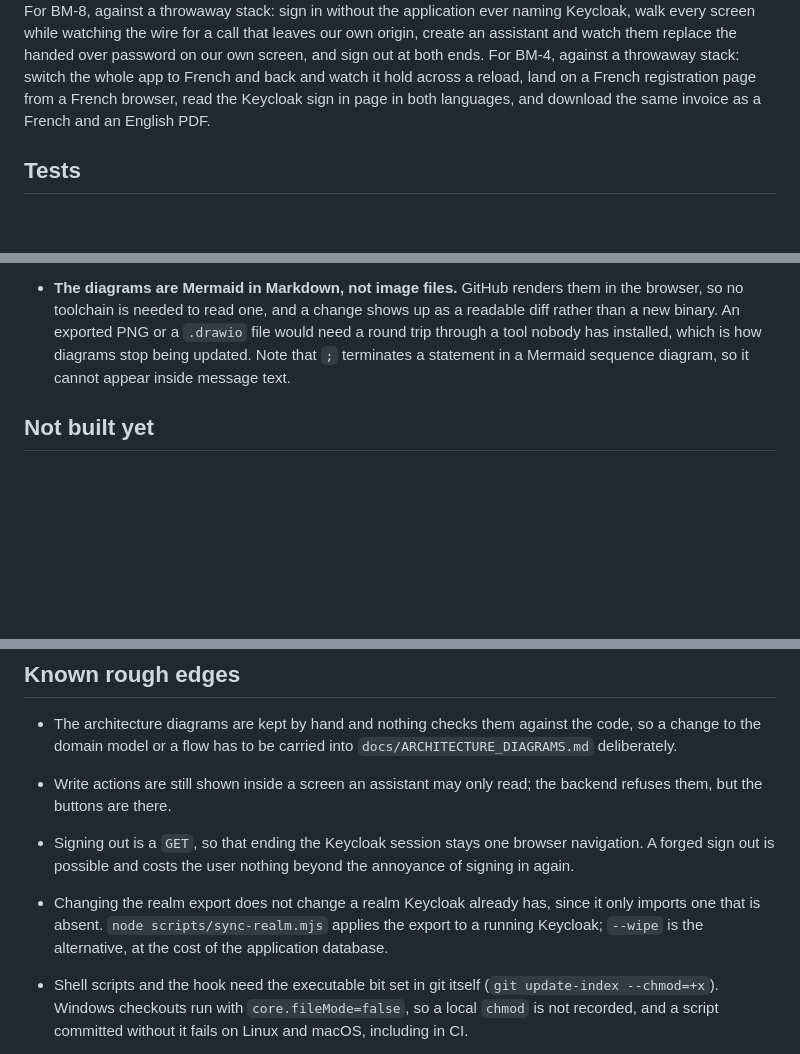
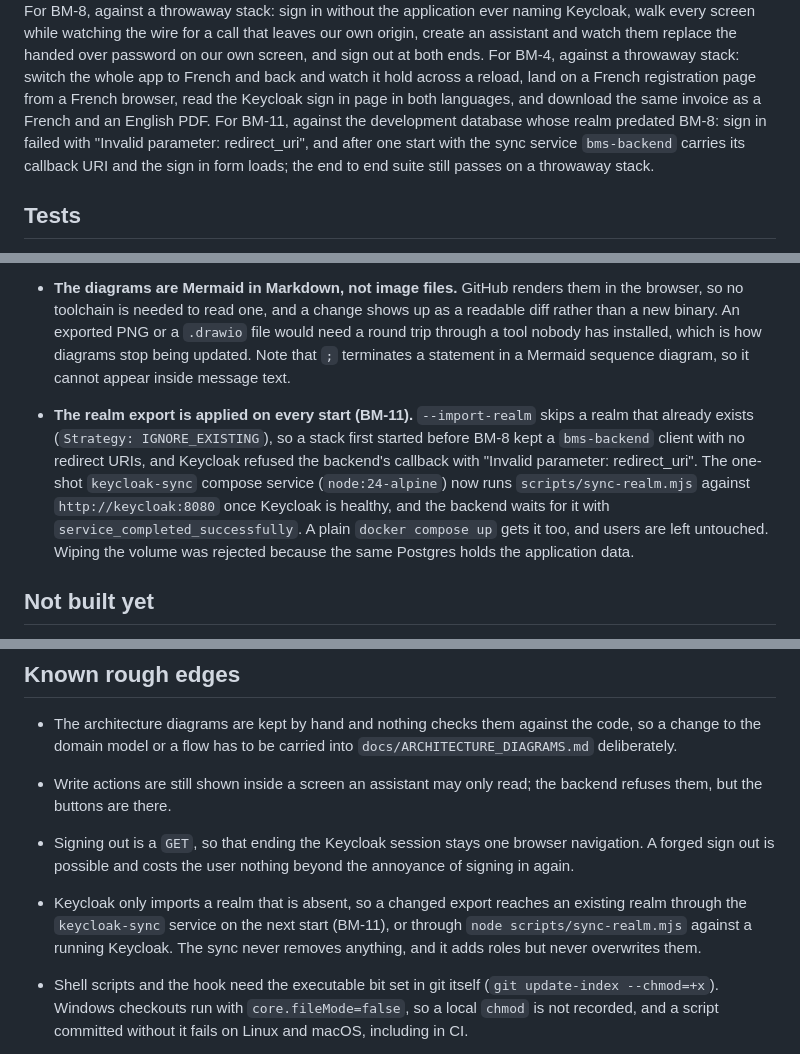
Before and after one commit to stephane-nganou/building-management-systems, a Markdown page: docs/IMPLEMENTATION_STATUS.md, 3 parts joined by grey strips. GitHub-like rendering; blank space fills up the shorter version.

Commit message:
BM-11: record the realm sync in the implementation status
Co-Authored-By: Claude Opus 5.5 <noreply@anthropic.com>

```diff
--- a/docs/IMPLEMENTATION_STATUS.md
+++ b/docs/IMPLEMENTATION_STATUS.md
@@ -45,7 +45,11 @@ create an assistant and watch them replace the handed over password on our own
 screen, and sign out at both ends. For BM-4, against a throwaway stack: switch the whole app
 to French and back and watch it hold across a reload, land on a French
 registration page from a French browser, read the Keycloak sign in page in both
-languages, and download the same invoice as a French and an English PDF.
+languages, and download the same invoice as a French and an English PDF. For
+BM-11, against the development database whose realm predated BM-8: sign in
+failed with "Invalid parameter: redirect_uri", and after one start with the sync
+service `bms-backend` carries its callback URI and the sign in form loads; the
+end to end suite still passes on a throwaway stack.
 
 ## Tests
 
@@ -270,6 +274,17 @@ languages, and download the same invoice as a French and an English PDF.
   how diagrams stop being updated. Note that `;` terminates a statement in a
   Mermaid sequence diagram, so it cannot appear inside message text.
 
+- **The realm export is applied on every start (BM-11).** `--import-realm`
+  skips a realm that already exists (`Strategy: IGNORE_EXISTING`), so a stack
+  first started before BM-8 kept a `bms-backend` client with no redirect URIs,
+  and Keycloak refused the backend's callback with "Invalid parameter:
+  redirect_uri". The one-shot `keycloak-sync` compose service (`node:24-alpine`)
+  now runs `scripts/sync-realm.mjs` against `http://keycloak:8080` once Keycloak
+  is healthy, and the backend waits for it with
+  `service_completed_successfully`. A plain `docker compose up` gets it too, and
+  users are left untouched. Wiping the volume was rejected because the same
+  Postgres holds the application data.
+
 ## Not built yet
 
 - Sender constrained tokens. DPoP would make a stolen access token useless to
@@ -302,10 +317,10 @@ languages, and download the same invoice as a French and an English PDF.
 - Signing out is a `GET`, so that ending the Keycloak session stays one browser
   navigation. A forged sign out is possible and costs the user nothing beyond
   the annoyance of signing in again.
-- Changing the realm export does not change a realm Keycloak already has, since
-  it only imports one that is absent. `node scripts/sync-realm.mjs` applies the
-  export to a running Keycloak; `--wipe` is the alternative, at the cost of the
-  application database.
+- Keycloak only imports a realm that is absent, so a changed export reaches an
+  existing realm through the `keycloak-sync` service on the next start (BM-11),
+  or through `node scripts/sync-realm.mjs` against a running Keycloak. The sync
+  never removes anything, and it adds roles but never overwrites them.
 - Shell scripts and the hook need the executable bit set in git itself
   (`git update-index --chmod=+x`). Windows checkouts run with
   `core.fileMode=false`, so a local `chmod` is not recorded, and a script
```
Also changed, not shown: other parts of docs/IMPLEMENTATION_STATUS.md (+1 -1 lines).
